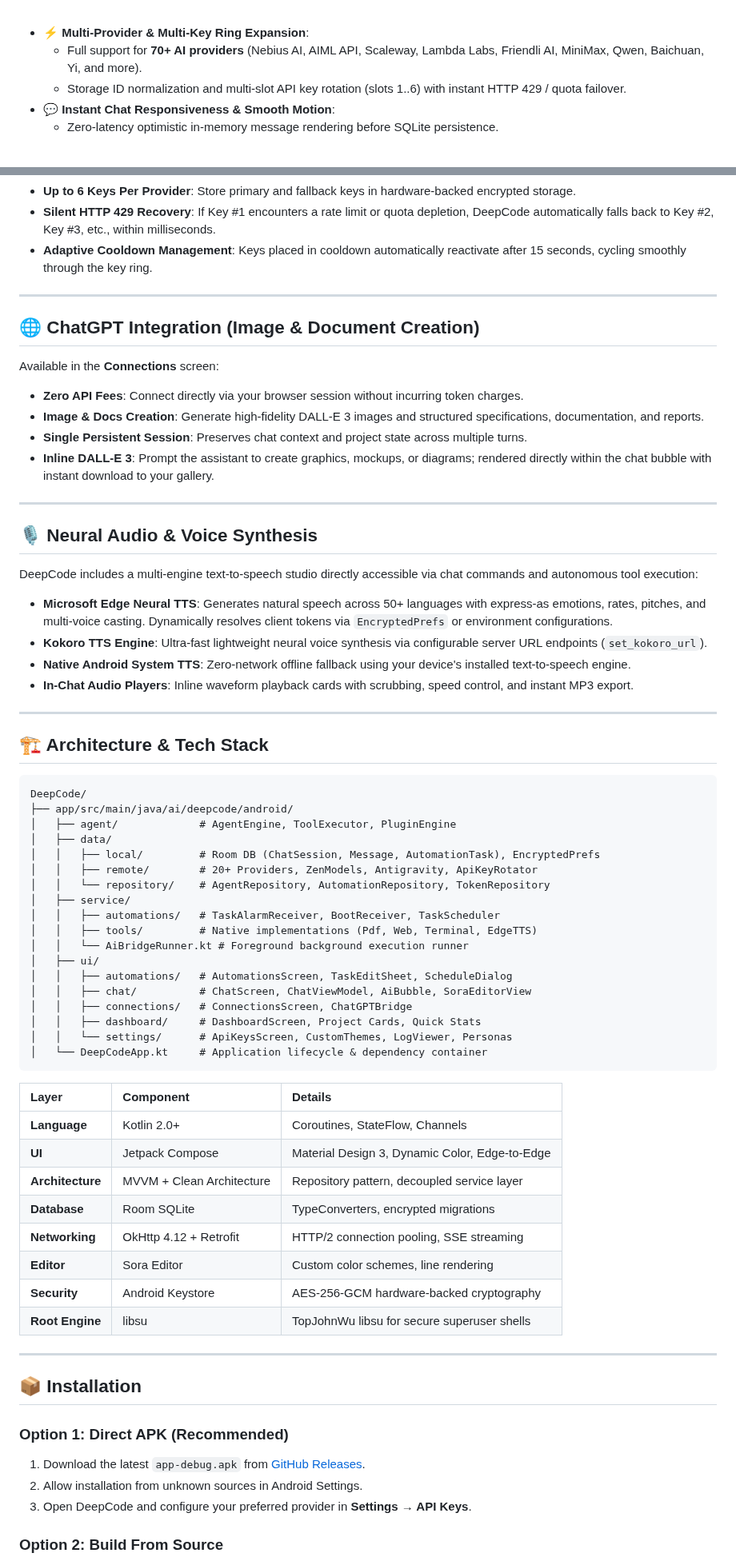
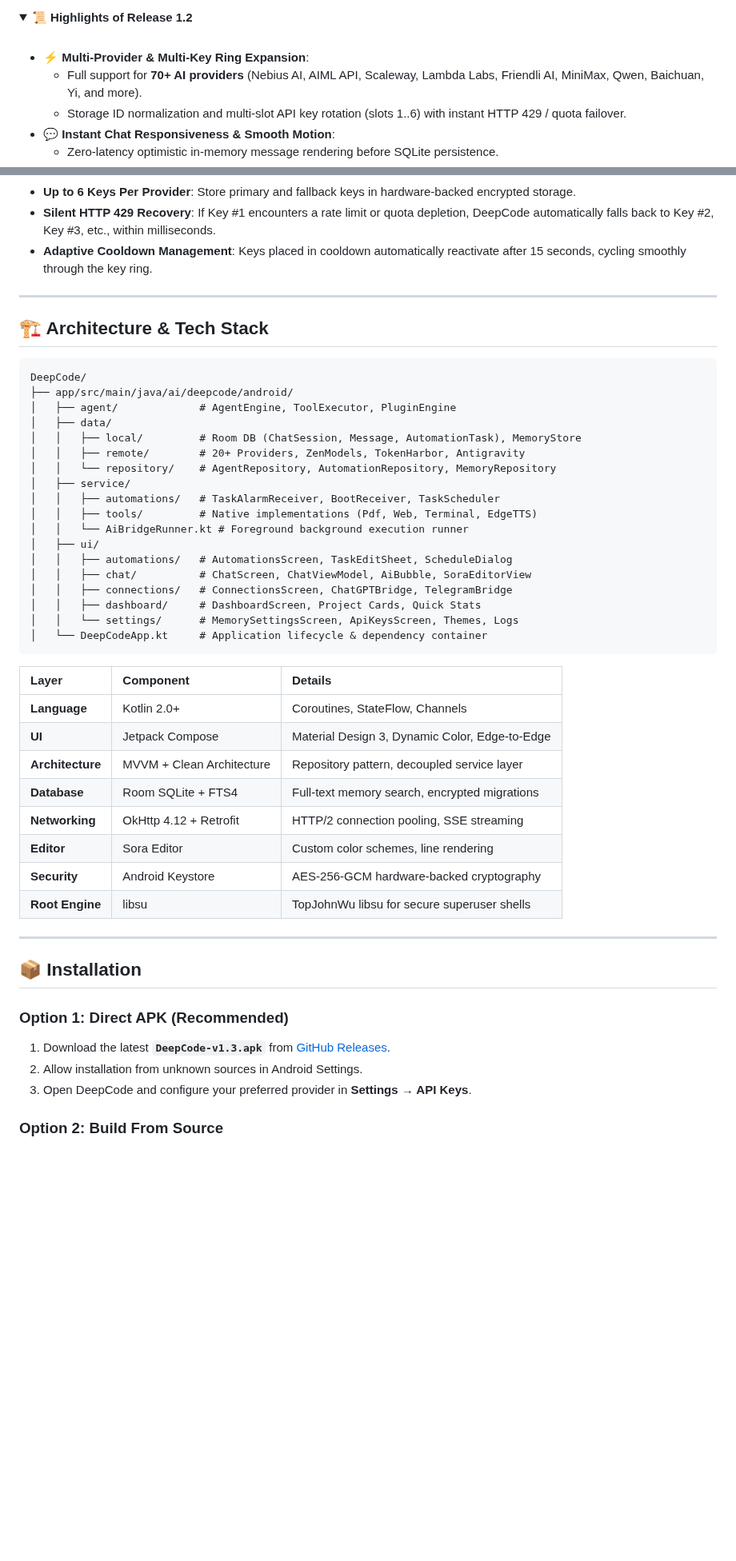
Before and after one commit to Deep007h/DeepCode, a Markdown page: README.md, 2 parts joined by grey strips. Shown at 80% size. GitHub-like rendering; folded sections open; blank space fills up the shorter version.

````diff
--- a/README.md
+++ b/README.md
@@ -47,3 +82,7 @@ Whether you need to generate codebases, audit repositories, run complex multi-tu
+</details>
+
+<details>
+<summary><b>📜 Highlights of Release 1.2</b></summary>
 <br/>
 
 - ⚡ **Multi-Provider & Multi-Key Ring Expansion**:
@@ -188,26 +252,6 @@ Never let a rate limit interrupt an autonomous coding session:
 
 ---
 
-## 🌐 ChatGPT Integration (Image & Document Creation)
-
-Available in the **Connections** screen:
-- **Zero API Fees**: Connect directly via your browser session without incurring token charges.
-- **Image & Docs Creation**: Generate high-fidelity DALL-E 3 images and structured specifications, documentation, and reports.
-- **Single Persistent Session**: Preserves chat context and project state across multiple turns.
-- **Inline DALL-E 3**: Prompt the assistant to create graphics, mockups, or diagrams; rendered directly within the chat bubble with instant download to your gallery.
-
----
-
-## 🎙️ Neural Audio & Voice Synthesis
-
-DeepCode includes a multi-engine text-to-speech studio directly accessible via chat commands and autonomous tool execution:
-- **Microsoft Edge Neural TTS**: Generates natural speech across 50+ languages with express-as emotions, rates, pitches, and multi-voice casting. Dynamically resolves client tokens via `EncryptedPrefs` or environment configurations.
-- **Kokoro TTS Engine**: Ultra-fast lightweight neural voice synthesis via configurable server URL endpoints (`set_kokoro_url`).
-- **Native Android System TTS**: Zero-network offline fallback using your device's installed text-to-speech engine.
-- **In-Chat Audio Players**: Inline waveform playback cards with scrubbing, speed control, and instant MP3 export.
-
----
-
 ## 🏗️ Architecture & Tech Stack
 
 ```
@@ -215,9 +259,9 @@ DeepCode/
 ├── app/src/main/java/ai/deepcode/android/
 │   ├── agent/             # AgentEngine, ToolExecutor, PluginEngine
 │   ├── data/
-│   │   ├── local/         # Room DB (ChatSession, Message, AutomationTask), EncryptedPrefs
-│   │   ├── remote/        # 20+ Providers, ZenModels, Antigravity, ApiKeyRotator
-│   │   └── repository/    # AgentRepository, AutomationRepository, TokenRepository
+│   │   ├── local/         # Room DB (ChatSession, Message, AutomationTask), MemoryStore
+│   │   ├── remote/        # 20+ Providers, ZenModels, TokenHarbor, Antigravity
+│   │   └── repository/    # AgentRepository, AutomationRepository, MemoryRepository
 │   ├── service/
 │   │   ├── automations/   # TaskAlarmReceiver, BootReceiver, TaskScheduler
 │   │   ├── tools/         # Native implementations (Pdf, Web, Terminal, EdgeTTS)
@@ -225,9 +269,9 @@ DeepCode/
 │   ├── ui/
 │   │   ├── automations/   # AutomationsScreen, TaskEditSheet, ScheduleDialog
 │   │   ├── chat/          # ChatScreen, ChatViewModel, AiBubble, SoraEditorView
-│   │   ├── connections/   # ConnectionsScreen, ChatGPTBridge
+│   │   ├── connections/   # ConnectionsScreen, ChatGPTBridge, TelegramBridge
 │   │   ├── dashboard/     # DashboardScreen, Project Cards, Quick Stats
-│   │   └── settings/      # ApiKeysScreen, CustomThemes, LogViewer, Personas
+│   │   └── settings/      # MemorySettingsScreen, ApiKeysScreen, Themes, Logs
 │   └── DeepCodeApp.kt     # Application lifecycle & dependency container
 ```
 
@@ -236,7 +280,7 @@ DeepCode/
 | **Language** | Kotlin 2.0+ | Coroutines, StateFlow, Channels |
 | **UI** | Jetpack Compose | Material Design 3, Dynamic Color, Edge-to-Edge |
 | **Architecture** | MVVM + Clean Architecture | Repository pattern, decoupled service layer |
-| **Database** | Room SQLite | TypeConverters, encrypted migrations |
+| **Database** | Room SQLite + FTS4 | Full-text memory search, encrypted migrations |
 | **Networking** | OkHttp 4.12 + Retrofit | HTTP/2 connection pooling, SSE streaming |
 | **Editor** | Sora Editor | Custom color schemes, line rendering |
 | **Security** | Android Keystore | AES-256-GCM hardware-backed cryptography |
@@ -247,7 +291,7 @@ DeepCode/
 ## 📦 Installation
 
 ### Option 1: Direct APK (Recommended)
-1. Download the latest `app-debug.apk` from [GitHub Releases](https://github.com/Deep007h/DeepCode/releases).
+1. Download the latest **`DeepCode-v1.3.apk`** from [GitHub Releases](https://github.com/Deep007h/DeepCode/releases/tag/v1.3).
 2. Allow installation from unknown sources in Android Settings.
 3. Open DeepCode and configure your preferred provider in **Settings → API Keys**.
 
````
Also changed, not shown: other parts of README.md (+85 -25 lines), screenshots/chat_screen.png (added).
